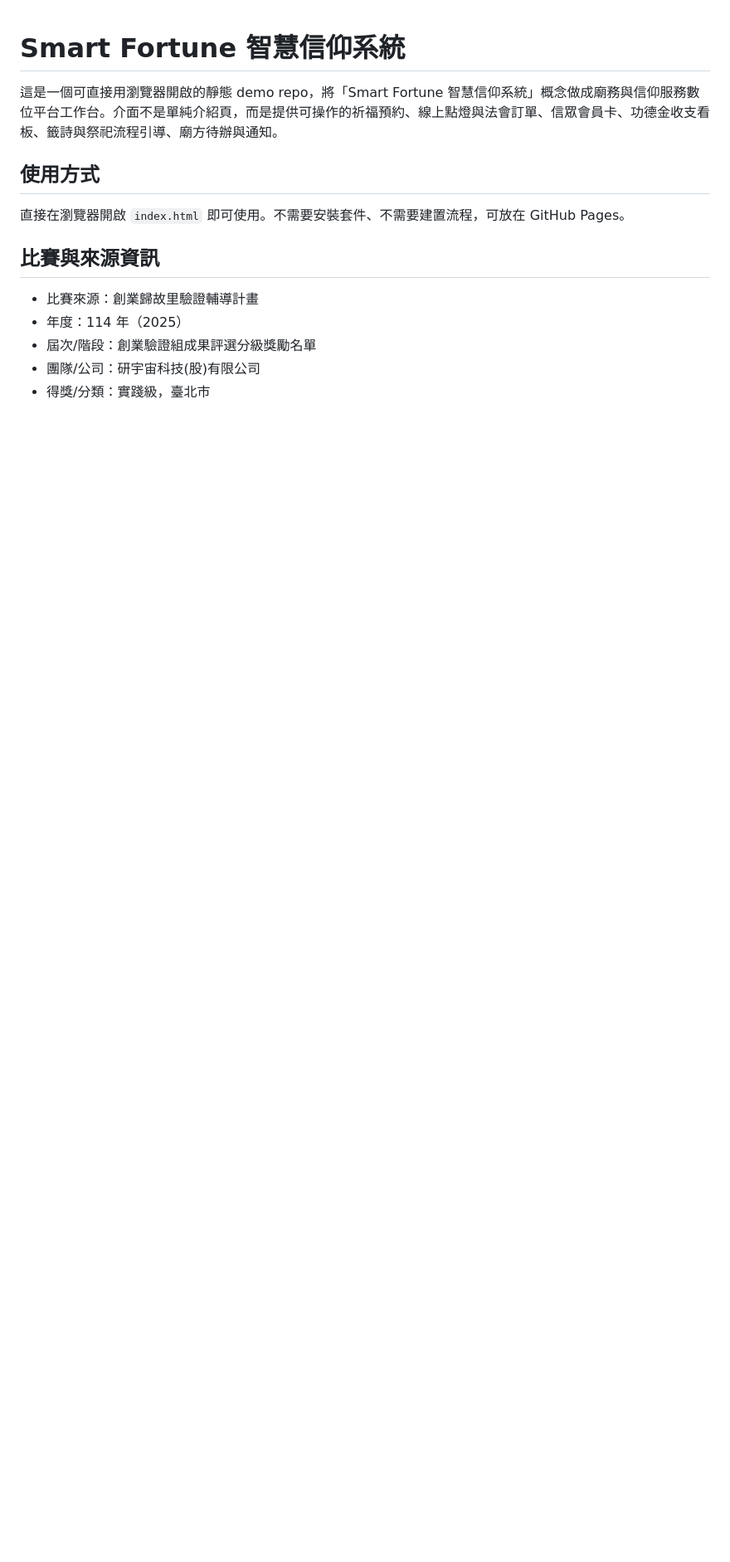
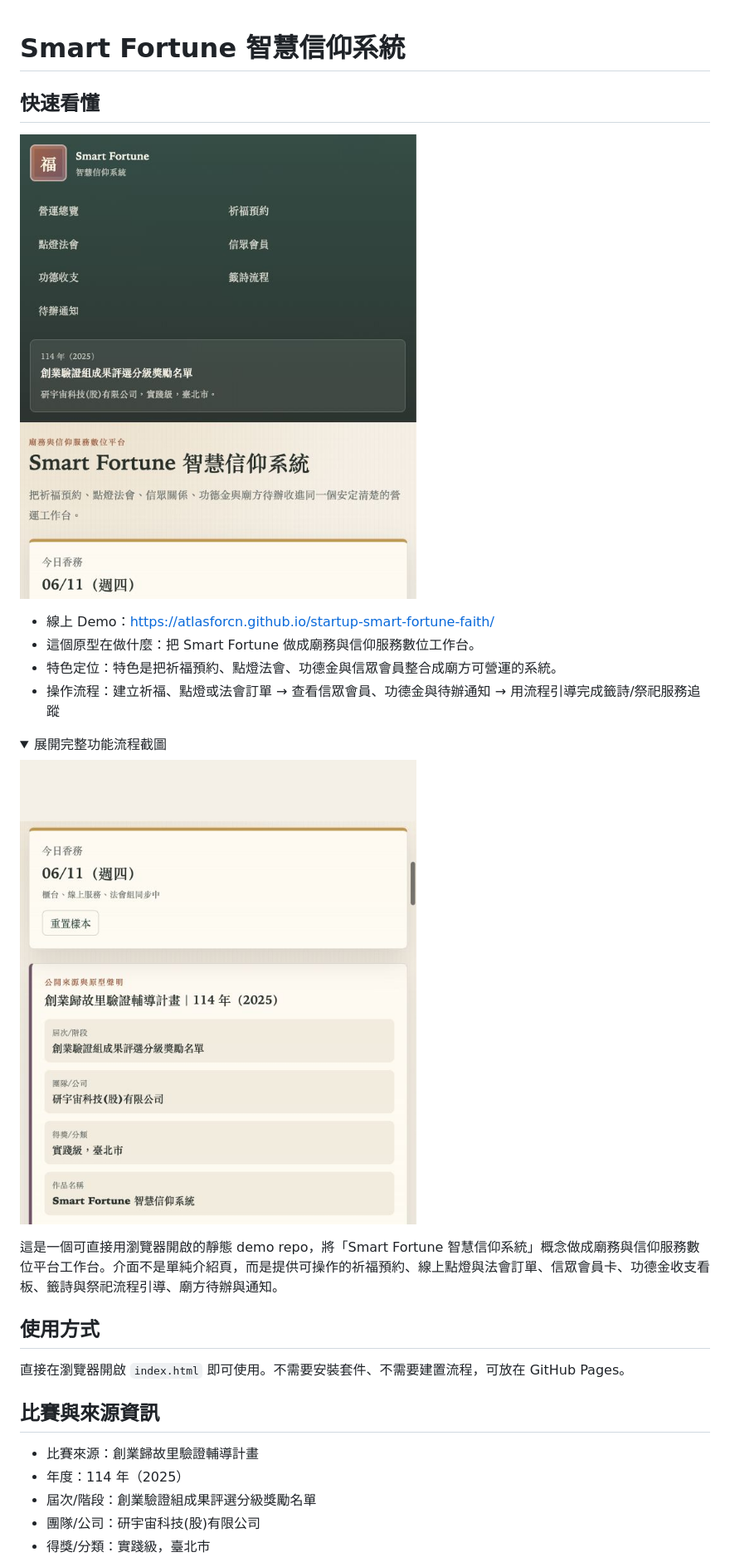
Before and after one commit to atlasforcn/startup-smart-fortune-faith, a Markdown page: README.md, the part around one of its changes. Shown at 83% size. Drawn GitHub-style; pictures changed too: docs/flow.png (added), docs/preview.png (added); folded sections open; blank space fills up the shorter version.

Commit message:
Add README walkthrough screenshots

```diff
--- a/README.md
+++ b/README.md
@@ -1 +1,16 @@
 # Smart Fortune 智慧信仰系統
+
+## 快速看懂
+
+![startup-smart-fortune-faith 功能截圖](docs/preview.png)
+
+- 線上 Demo：https://atlasforcn.github.io/startup-smart-fortune-faith/
+- 這個原型在做什麼：把 Smart Fortune 做成廟務與信仰服務數位工作台。
+- 特色定位：特色是把祈福預約、點燈法會、功德金與信眾會員整合成廟方可營運的系統。
+- 操作流程：建立祈福、點燈或法會訂單 → 查看信眾會員、功德金與待辦通知 → 用流程引導完成籤詩/祭祀服務追蹤
+
+<details>
+<summary>展開完整功能流程截圖</summary>
+
+![startup-smart-fortune-faith 完整功能流程截圖](docs/flow.png)
+
```
Also changed, not shown: other parts of README.md (+1 -0 lines).
